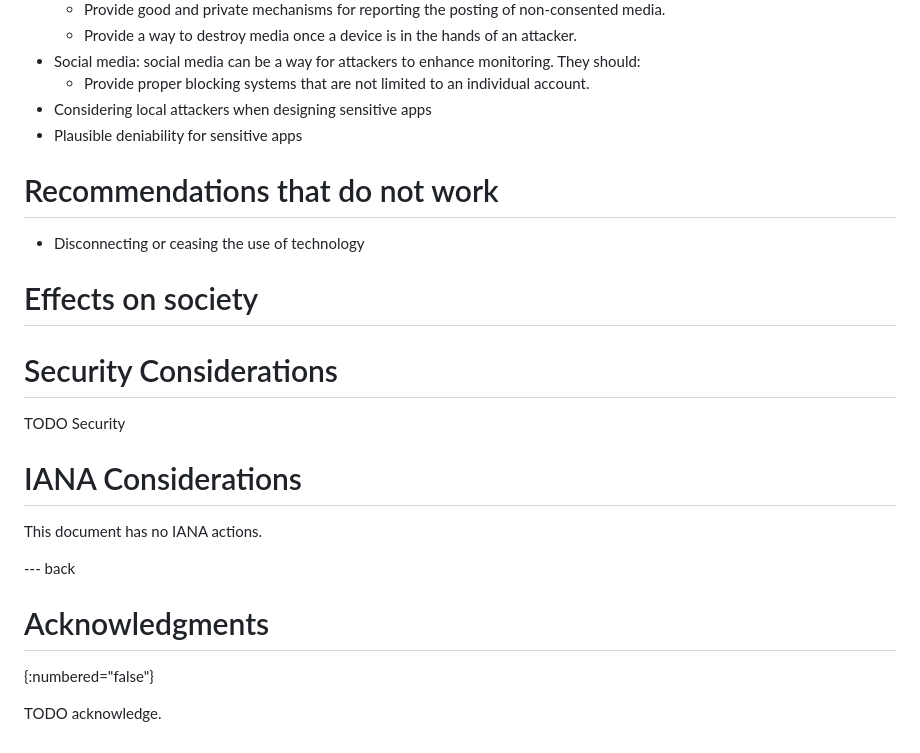
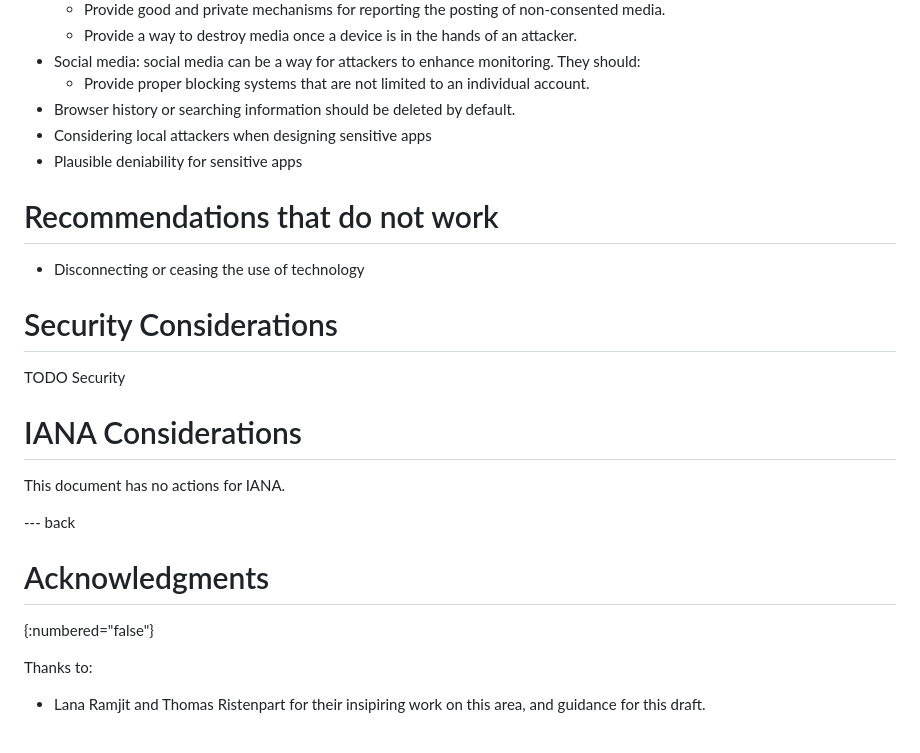
Before and after one commit to claucece/draft-celi-ipvc, a Markdown page: draft-ietf-celi-ipvc.md, the part around the change. GitHub-like rendering.

Commit message:
Ack and more

```diff
--- a/draft-ietf-celi-ipvc.md
+++ b/draft-ietf-celi-ipvc.md
@@ -292,14 +292,13 @@ specific technology being abused:
 * Social media: social media can be a way for attackers to enhance monitoring.
   They should:
   * Provide proper blocking systems that are not limited to an individual account.
+* Browser history or searching information should be deleted by default.
 * Considering local attackers when designing sensitive apps
 * Plausible deniability for sensitive apps
 
 # Recommendations that do not work
 
 * Disconnecting or ceasing the use of technology
-
-# Effects on society
 
 # Security Considerations
 
@@ -308,12 +307,14 @@ TODO Security
 
 # IANA Considerations
 
-This document has no IANA actions.
-
+This document has no actions for IANA.
 
 --- back
 
 # Acknowledgments
 {:numbered="false"}
 
-TODO acknowledge.
+Thanks to:
+
+* Lana Ramjit and Thomas Ristenpart for their insipiring work on this area,
+  and guidance for this draft.
```
